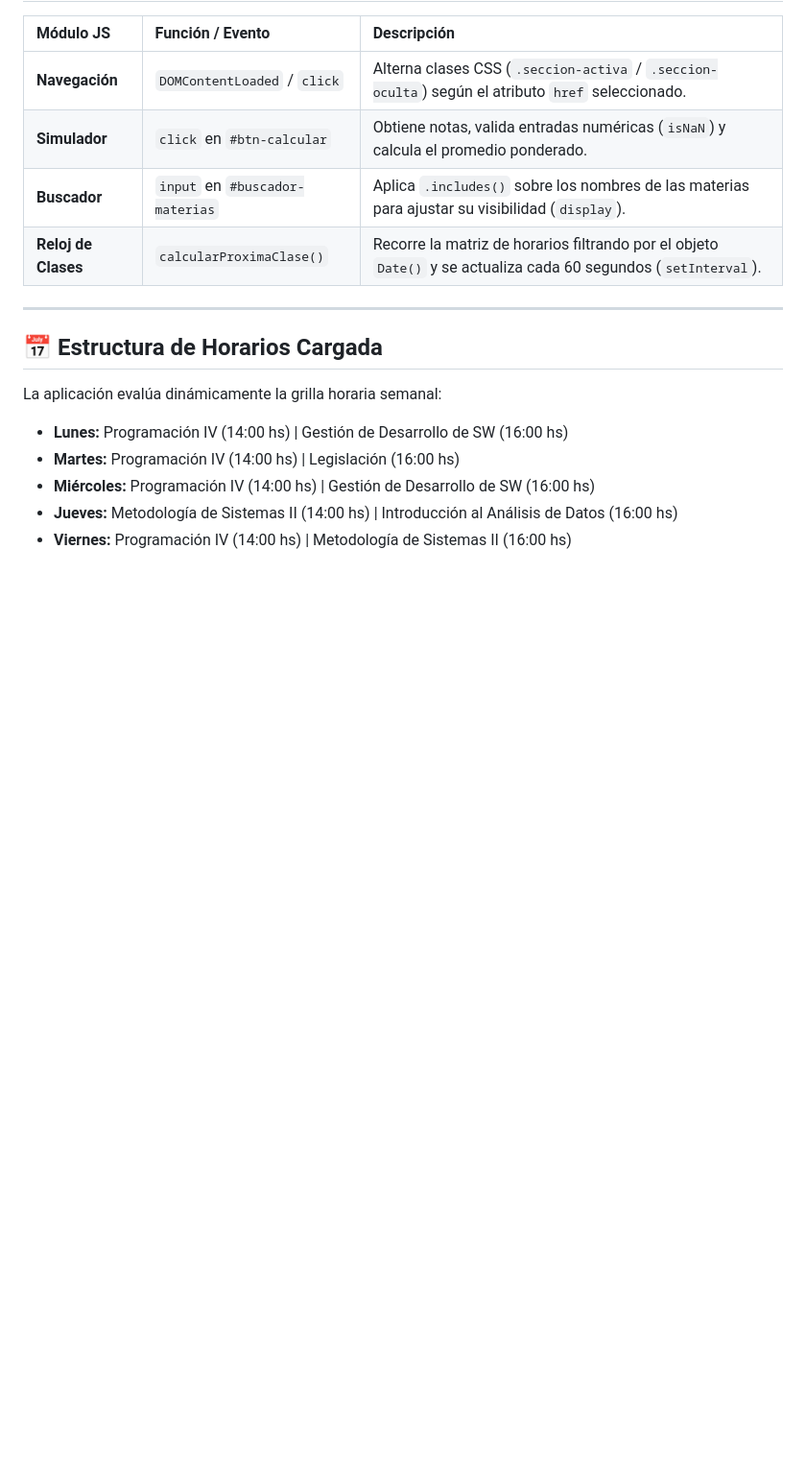
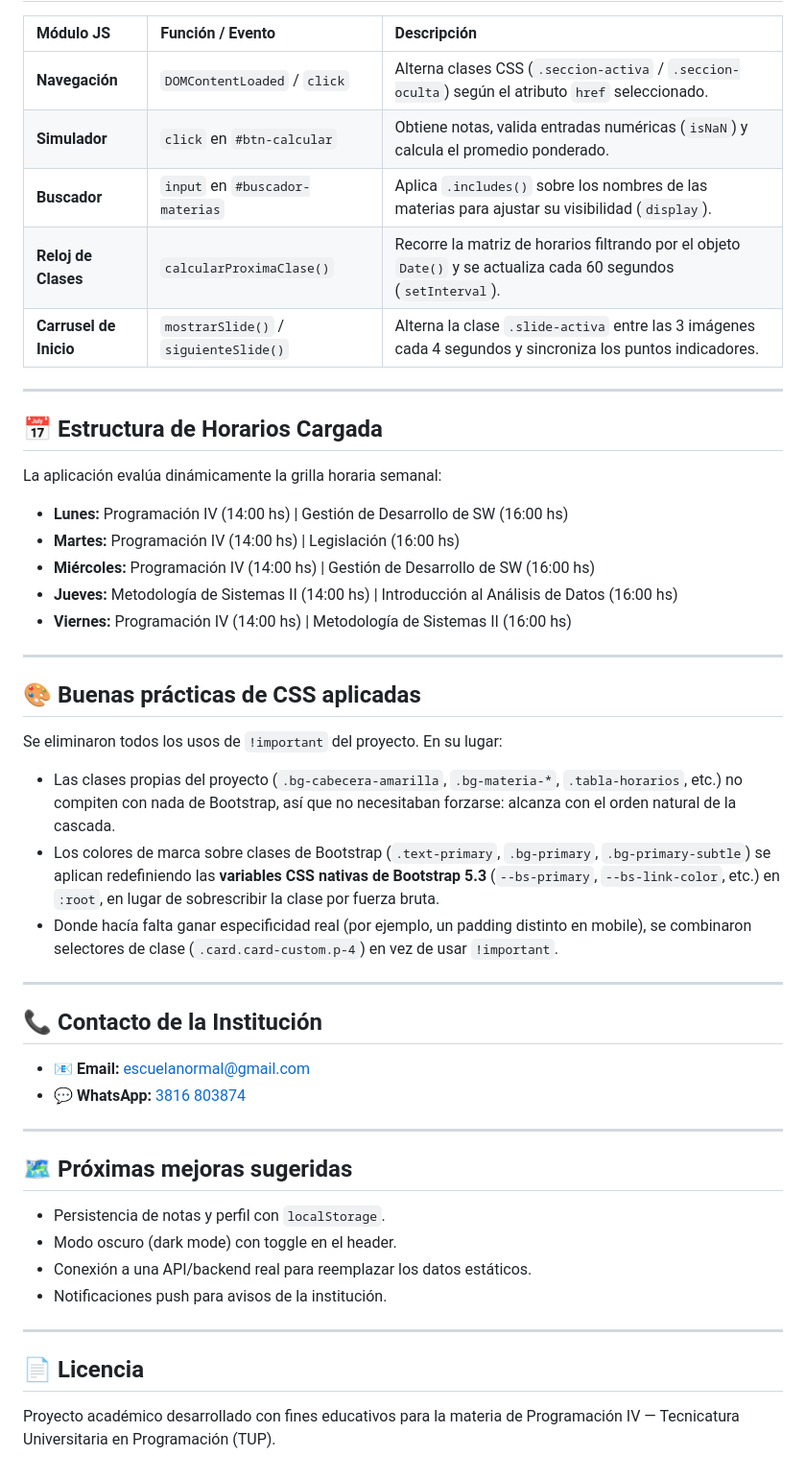
Before and after one commit to VladGlpz78/TUP-TP1, a Markdown page: README.md, the part around one of its changes. Shown at 96% size. Drawn GitHub-style; blank space fills up the shorter version.

```diff
--- a/README.md
+++ b/README.md
@@ -44,6 +68,7 @@ El archivo JavaScript principal integra lógica en el cliente para ofrecer una e
 | **Simulador** | `click` en `#btn-calcular` | Obtiene notas, valida entradas numéricas (`isNaN`) y calcula el promedio ponderado. |
 | **Buscador** | `input` en `#buscador-materias` | Aplica `.includes()` sobre los nombres de las materias para ajustar su visibilidad (`display`). |
 | **Reloj de Clases** | `calcularProximaClase()` | Recorre la matriz de horarios filtrando por el objeto `Date()` y se actualiza cada 60 segundos (`setInterval`). |
+| **Carrusel de Inicio** | `mostrarSlide()` / `siguienteSlide()` | Alterna la clase `.slide-activa` entre las 3 imágenes cada 4 segundos y sincroniza los puntos indicadores. |
 
 ---
 
@@ -56,3 +81,35 @@ La aplicación evalúa dinámicamente la grilla horaria semanal:
 * **Miércoles:** Programación IV (14:00 hs) | Gestión de Desarrollo de SW (16:00 hs)
 * **Jueves:** Metodología de Sistemas II (14:00 hs) | Introducción al Análisis de Datos (16:00 hs)
 * **Viernes:** Programación IV (14:00 hs) | Metodología de Sistemas II (16:00 hs)
+
+---
+
+## 🎨 Buenas prácticas de CSS aplicadas
+
+Se eliminaron todos los usos de `!important` del proyecto. En su lugar:
+
+* Las clases propias del proyecto (`.bg-cabecera-amarilla`, `.bg-materia-*`, `.tabla-horarios`, etc.) no compiten con nada de Bootstrap, así que no necesitaban forzarse: alcanza con el orden natural de la cascada.
+* Los colores de marca sobre clases de Bootstrap (`.text-primary`, `.bg-primary`, `.bg-primary-subtle`) se aplican redefiniendo las **variables CSS nativas de Bootstrap 5.3** (`--bs-primary`, `--bs-link-color`, etc.) en `:root`, en lugar de sobrescribir la clase por fuerza bruta.
+* Donde hacía falta ganar especificidad real (por ejemplo, un padding distinto en mobile), se combinaron selectores de clase (`.card.card-custom.p-4`) en vez de usar `!important`.
+
+---
+
+## 📞 Contacto de la Institución
+
+* 📧 **Email:** [escuelanormal@gmail.com](mailto:escuelanormal@gmail.com)
+* 💬 **WhatsApp:** [3816 803874](https://wa.me/5493816803874)
+
+---
+
+## 🗺️ Próximas mejoras sugeridas
+
+* Persistencia de notas y perfil con `localStorage`.
+* Modo oscuro (dark mode) con toggle en el header.
+* Conexión a una API/backend real para reemplazar los datos estáticos.
+* Notificaciones push para avisos de la institución.
+
+---
+
+## 📄 Licencia
+
+Proyecto académico desarrollado con fines educativos para la materia de Programación IV — Tecnicatura Universitaria en Programación (TUP).
```
Also changed, not shown: other parts of README.md (+30 -6 lines).
